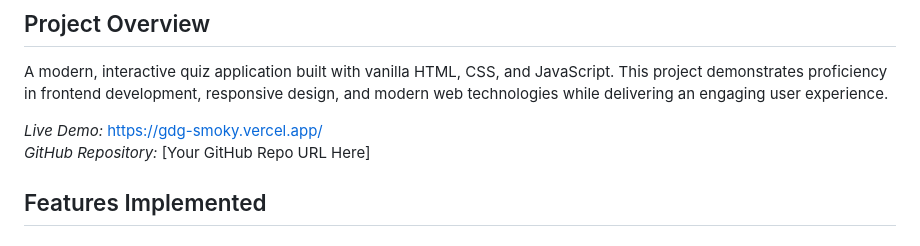
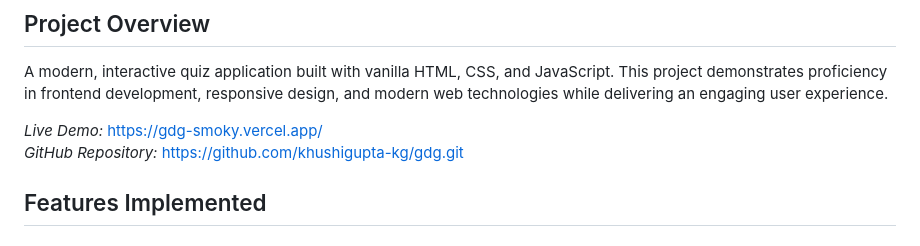
Before and after one commit to khushigupta-kg/gdg, a Markdown page: Readme.md, the part around the change. GitHub-like rendering.

```diff
--- a/Readme.md
+++ b/Readme.md
@@ -9,7 +9,7 @@ Newton School of Technology - Computer Science
 A modern, interactive quiz application built with vanilla HTML, CSS, and JavaScript. This project demonstrates proficiency in frontend development, responsive design, and modern web technologies while delivering an engaging user experience.
 
 *Live Demo:* https://gdg-smoky.vercel.app/
-*GitHub Repository:* [Your GitHub Repo URL Here]
+*GitHub Repository:* https://github.com/khushigupta-kg/gdg.git
 
 ## Features Implemented
 
```
